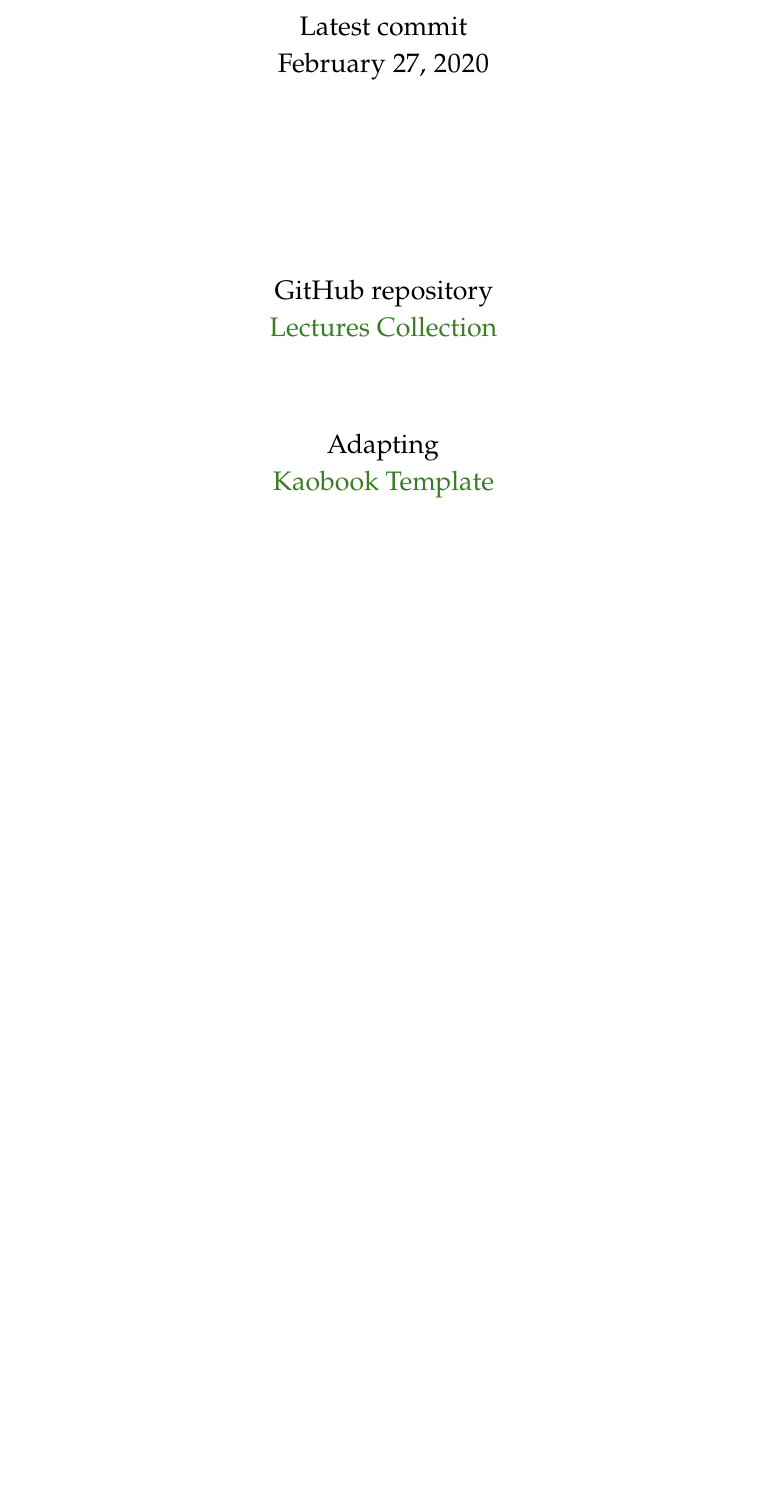
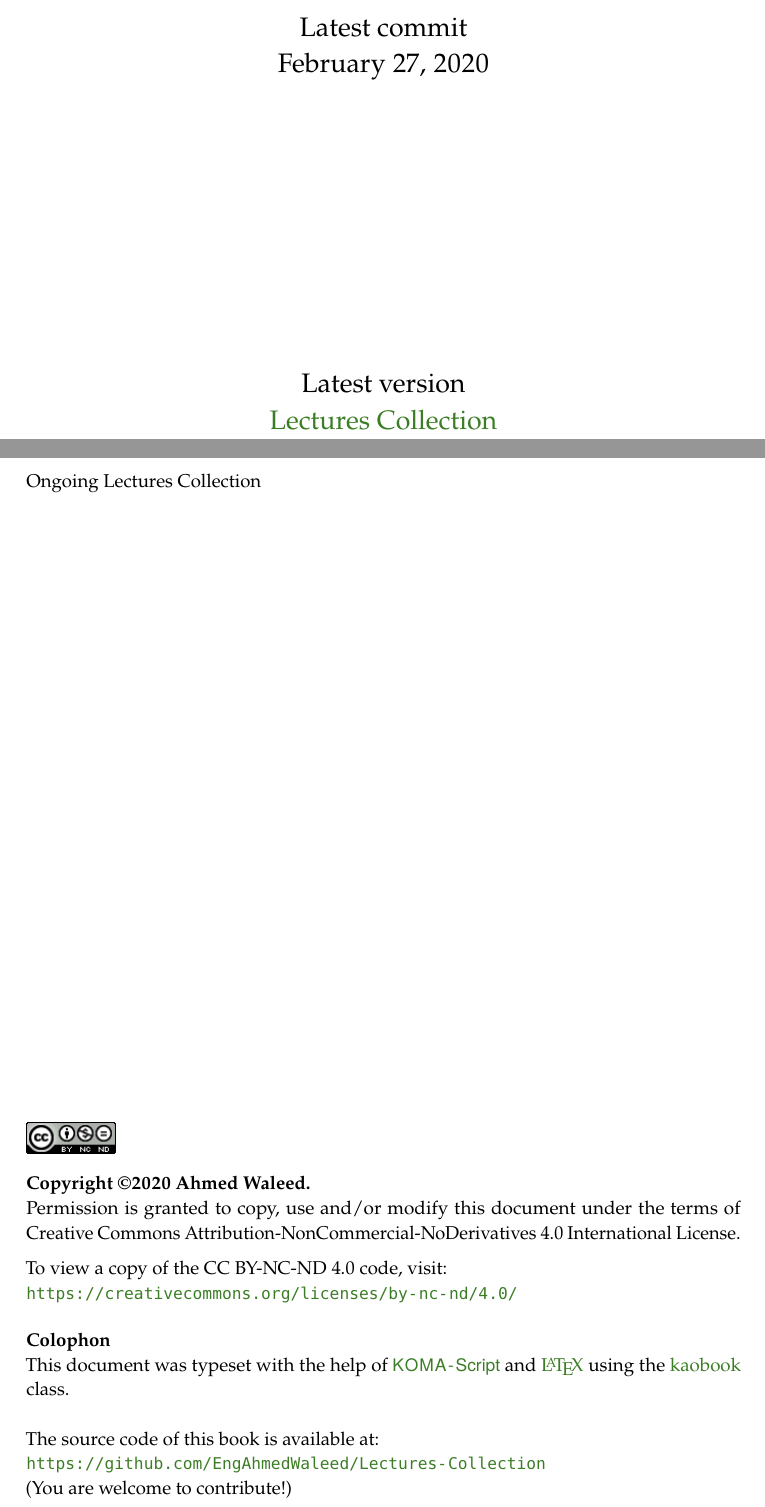
Before and after one commit to EngAhmedWaleed/Lectures-Collection, a LaTeX thesis (main.tex): part of page 1 of 13 before the commit and two parts of pages 1 and 2 of 15 after it, the two joined at a grey line, cut so that both start at the same text, the shorter picture padded with empty space. Compiled offline with pdfLaTeX.

Commit message:
Copyrights Added

```diff
--- a/main.tex
+++ b/main.tex
@@ -110,12 +110,42 @@
 
 \date{Latest commit \\ \today}
 
-\publishers{GitHub repository \\ \href{https://github.com/EngAhmedWaleed/Lectures-Collection}{Lectures Collection} \\[+3em] Adapting \\ \href{https://github.com/fmarotta/kaobook}{Kaobook Template}}
+\publishers{Latest version \\ \href{https://drive.google.com/file/d/1c9Jq49LNsVGxNto33e0p7c_NZMJ4Xb9I/view?usp=sharing}{Lectures Collection}}
 
 
 %----------------------------------------------------------------------------------------
 
 \frontmatter % Denotes the start of the pre-document content, uses roman numerals
+
+%----------------------------------------------------------------------------------------
+%	COPYRIGHT PAGE
+%----------------------------------------------------------------------------------------
+
+\makeatletter
+\uppertitleback{\@titlehead} % Header
+
+\lowertitleback{
+
+	\includegraphics[width=0.125\textwidth]{CC}
+
+	\medskip
+
+	\textbf{Copyright \copyright 2020 Ahmed Waleed.}\\
+	Permission is granted to copy, use and/or modify this document under the terms of Creative Commons Attribution-NonCommercial-NoDerivatives 4.0 International License.\\[+0.6em]
+	To view a copy of the CC BY-NC-ND 4.0 code, visit: \\\url{https://creativecommons.org/licenses/by-nc-nd/4.0/}
+
+	\medskip\medskip
+
+	\textbf{Colophon}\\
+	This document was typeset with the help of \href{https://sourceforge.net/projects/koma-script/}{\KOMAScript} and
+	\href{https://www.latex-project.org/}{\LaTeX} using the \href{https://github.com/fmarotta/kaobook/}{kaobook} class.\\
+
+	The source code of this book is available at:\\\url{https://github.com/EngAhmedWaleed/Lectures-Collection}
+
+	(You are welcome to contribute!)
+
+}
+\makeatother
 
 %----------------------------------------------------------------------------------------
 %	OUTPUT TITLE PAGE AND PREVIOUS
```
Also changed, not shown: Cont.LecG.pdf, images/CC.png (added), 2 other files.
